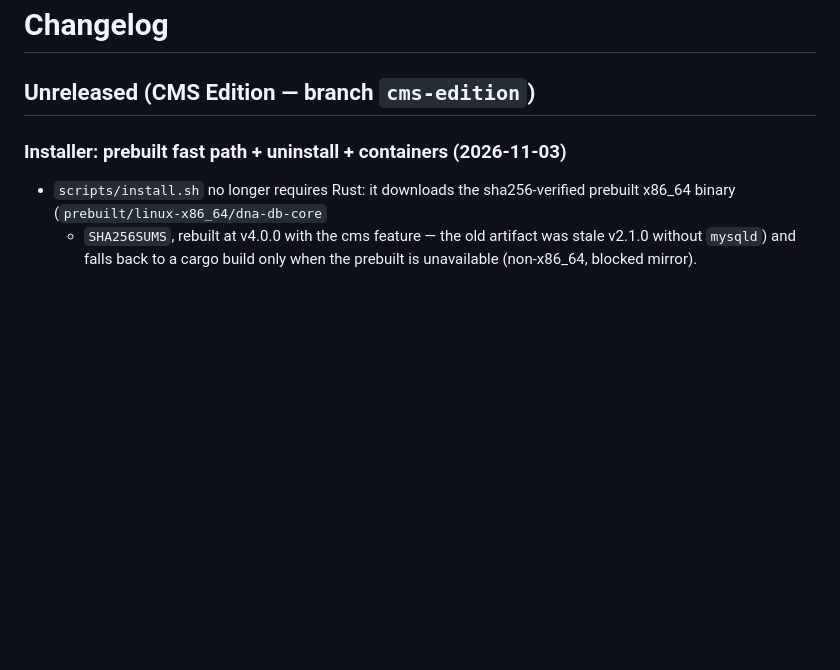
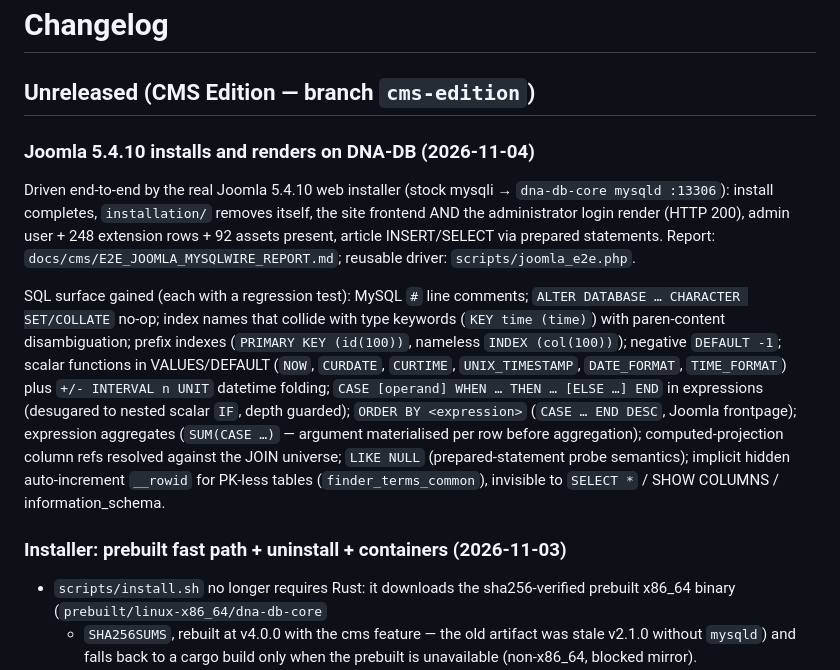
Before and after one commit to nsmykh70-creator/dna-db-core, a Markdown page: CHANGELOG.md, the part around the change. Rendered like a GitHub page; blank space fills up the shorter version.

Commit message:
docs(cms): Joomla 5.4.10 E2E report + changelog + phase-2 matrix update

```diff
--- a/CHANGELOG.md
+++ b/CHANGELOG.md
@@ -1,6 +1,31 @@
 # Changelog
 
 ## Unreleased (CMS Edition — branch `cms-edition`)
+
+### Joomla 5.4.10 installs and renders on DNA-DB (2026-11-04)
+
+Driven end-to-end by the real Joomla 5.4.10 web installer (stock mysqli →
+`dna-db-core mysqld :13306`): install completes, `installation/` removes
+itself, the site frontend AND the administrator login render (HTTP 200),
+admin user + 248 extension rows + 92 assets present, article INSERT/SELECT
+via prepared statements. Report: `docs/cms/E2E_JOOMLA_MYSQLWIRE_REPORT.md`;
+reusable driver: `scripts/joomla_e2e.php`.
+
+SQL surface gained (each with a regression test): MySQL `#` line comments;
+`ALTER DATABASE … CHARACTER SET/COLLATE` no-op; index names that collide
+with type keywords (`KEY time (time)`) with paren-content disambiguation;
+prefix indexes (`PRIMARY KEY (id(100))`, nameless `INDEX (col(100))`);
+negative `DEFAULT -1`; scalar functions in VALUES/DEFAULT (`NOW`,
+`CURDATE`, `CURTIME`, `UNIX_TIMESTAMP`, `DATE_FORMAT`, `TIME_FORMAT`) plus
+`+/- INTERVAL n UNIT` datetime folding; `CASE [operand] WHEN … THEN …
+[ELSE …] END` in expressions (desugared to nested scalar `IF`, depth
+guarded); `ORDER BY <expression>` (`CASE … END DESC`, Joomla frontpage);
+expression aggregates (`SUM(CASE …)` — argument materialised per row before
+aggregation); computed-projection column refs resolved against the JOIN
+universe; `LIKE NULL` (prepared-statement probe semantics); implicit
+hidden auto-increment `__rowid` for PK-less tables (`finder_terms_common`),
+invisible to `SELECT *` / SHOW COLUMNS / information_schema.
+
 
 ### Installer: prebuilt fast path + uninstall + containers (2026-11-03)
 
```
Also changed, not shown: docs/CMS_EDITION_RU.md (+4 -2 lines), docs/cms/E2E_JOOMLA_MYSQLWIRE_REPORT.md (added, +77 -0 lines).
